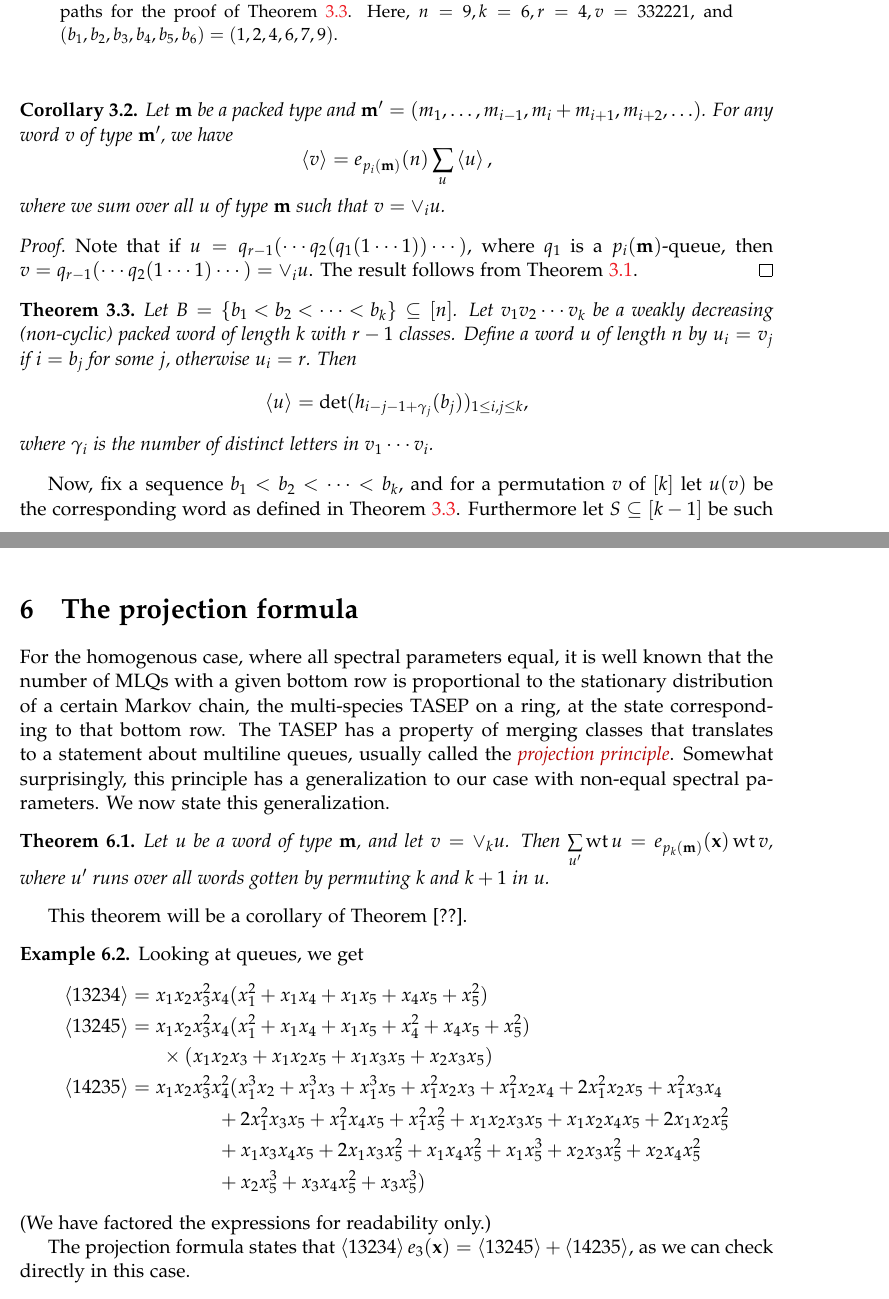
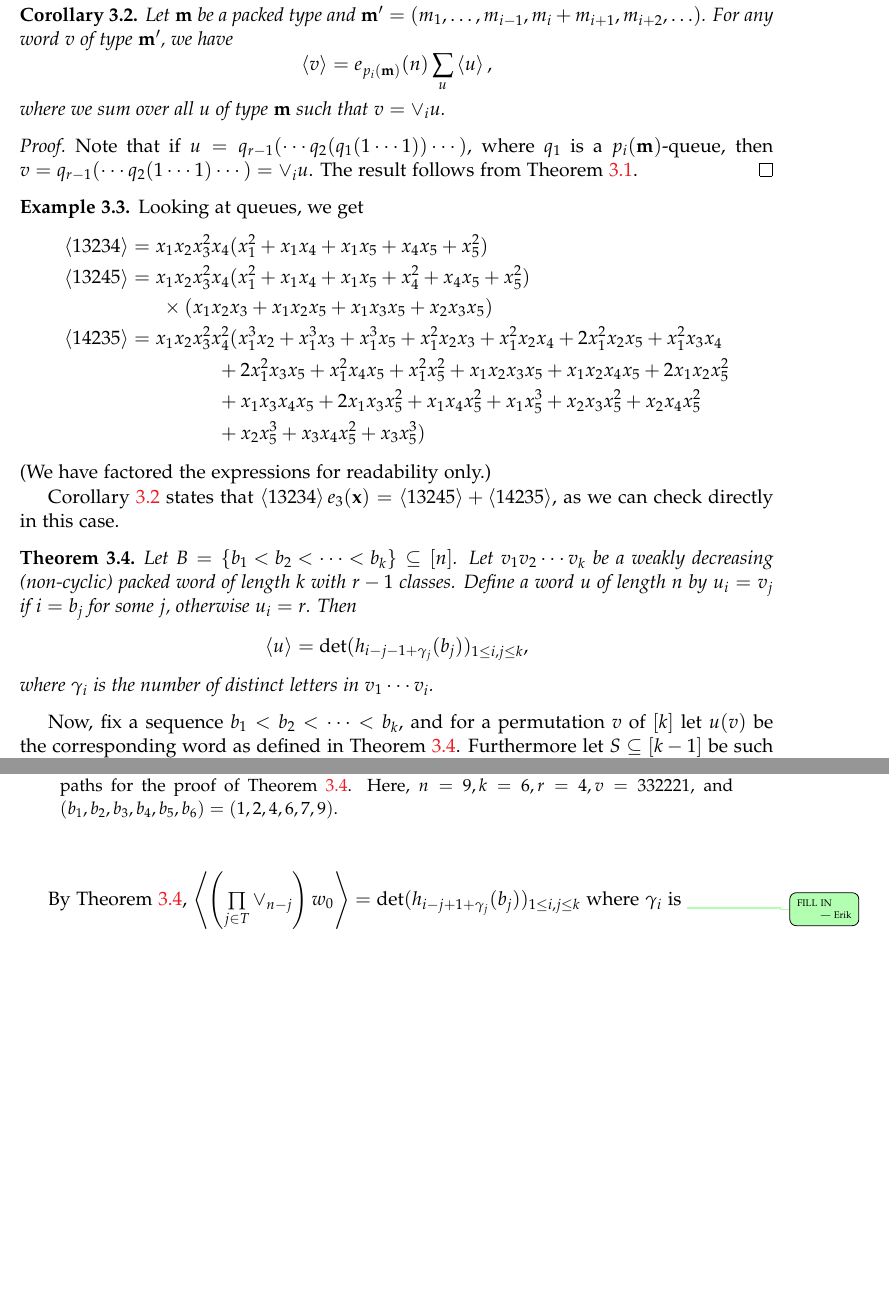
Before and after one commit to darijgr/schur-mlq, a LaTeX document (FPSAC/aas.tex): two parts of pages 5 and 9 of 12 before the commit and two parts of pages 5 and 6 of 11 after it, joined at a grey line, cut so that both start at the same text, the shorter picture padded with empty space. Compiled offline with pdfLaTeX.

Commit message:
minor changes

```diff
--- a/FPSAC/aas.tex
+++ b/FPSAC/aas.tex
@@ -500,6 +501,23 @@ where we sum over all $u$ of type $\mm$ such that $v = \merge{i}{u}$.
   Note that if $u = q_{r-1}( \cdots q_2(q_1(1 \dotsm 1)) \cdots)$, where $q_1$ is a $p_i(\mm)$-queue, then $v = q_{r-1}( \cdots q_2(1 \dotsm 1) \cdots) = \merge{i}{u}$.
   The result follows from Theorem~\ref{thm:permutation}.
 \end{proof}
+
+\begin{example}
+Looking at queues, we get
+\begin{align*}
+\swt{13234} & = x_1 x_2 x_3^2 x_4 (x_1^2 + x_1 x_4 + x_1 x_5 + x_4 x_5 + x_5^2)
+\\ \swt{13245} & = x_1 x_2 x_3^2 x_4 (x_1^2 + x_1x_4 + x_1x_5 + x_4^2 + x_4x_5 + x_5^2)
+\\ & \hspace{20pt} \times (x_1x_2x_3 + x_1x_2x_5+x_1x_3x_5+x_2x_3x_5)
+\\ \swt{14235} & = x_1x_2x_3^2x_4^2 (x_1^3x_2 + x_1^3x_3 + x_1^3x_5 + x_1^2x_2x_3 + x_1^2x_2x_4 + 2x_1^2x_2x_5 + x_1^2x_3x_4
+\\ & \hspace{55pt} + 2x_1^2x_3x_5 + x_1^2x_4x_5 + x_1^2x_5^2 + x_1x_2x_3x_5 + x_1x_2x_4x_5 + 2x_1x_2x_5^2
+\\ & \hspace{55pt} + x_1x_3x_4x_5 + 2x_1x_3x_5^2 + x_1x_4x_5^2 + x_1x_5^3 + x_2x_3x_5^2 + x_2x_4x_5^2
+\\ & \hspace{55pt} + x_2x_5^3 + x_3x_4x_5^2 + x_3x_5^3)
+\end{align*}
+(We have factored the expressions for readability only.)
+
+Corollary \ref{co:merge} states that $\swt{13234} e_3(\xx) = \swt{13245} + \swt{14235}$, as we can check directly in this case.
+\end{example}
+
 
 \begin{thm}
 \label{thm:determinant_form}
@@ -973,38 +993,7 @@ It seems our three lemmas effectively compute $C(u)$ for $u \in \{1,2\}^n$. Can
 
 
 %=====================================================================
-\section{The projection formula}
-
-For the homogenous case, where all spectral parameters equal, it is well known that the number of MLQs with a given bottom row is proportional to the stationary distribution of a certain Markov chain, the multi-species TASEP on a ring, at the state corresponding to that bottom row.
-The TASEP has a property of merging classes that translates to a statement about multiline queues, usually called the \defn{projection principle}.
-Somewhat surprisingly, this principle has a generalization to our case with non-equal spectral parameters.
-We now state this generalization.
-
-\begin{thm}
-  Let $u$ be a word of type $\mm$, and let $v = \merge{k}{u}$.
-  Then $\sum_{u'} \wt{u} = e_{p_k(\mm)}(\xx) \wt{v}$,
-  where $u'$ runs over all words gotten by permuting $k$ and $k+1$ in $u$.
-\end{thm}
-
-This theorem will be a corollary of Theorem [??].
-
-
-\begin{example}
-Looking at queues, we get
-\begin{align*}
-\swt{13234} & = x_1 x_2 x_3^2 x_4 (x_1^2 + x_1 x_4 + x_1 x_5 + x_4 x_5 + x_5^2)
-\\ \swt{13245} & = x_1 x_2 x_3^2 x_4 (x_1^2 + x_1x_4 + x_1x_5 + x_4^2 + x_4x_5 + x_5^2)
-\\ & \hspace{20pt} \times (x_1x_2x_3 + x_1x_2x_5+x_1x_3x_5+x_2x_3x_5)
-\\ \swt{14235} & = x_1x_2x_3^2x_4^2 (x_1^3x_2 + x_1^3x_3 + x_1^3x_5 + x_1^2x_2x_3 + x_1^2x_2x_4 + 2x_1^2x_2x_5 + x_1^2x_3x_4
-\\ & \hspace{55pt} + 2x_1^2x_3x_5 + x_1^2x_4x_5 + x_1^2x_5^2 + x_1x_2x_3x_5 + x_1x_2x_4x_5 + 2x_1x_2x_5^2
-\\ & \hspace{55pt} + x_1x_3x_4x_5 + 2x_1x_3x_5^2 + x_1x_4x_5^2 + x_1x_5^3 + x_2x_3x_5^2 + x_2x_4x_5^2
-\\ & \hspace{55pt} + x_2x_5^3 + x_3x_4x_5^2 + x_3x_5^3)
-\end{align*}
-(We have factored the expressions for readability only.)
-
-The projection formula states that $\swt{13234} e_3(\xx) = \swt{13245} + \swt{14235}$, as we can check directly in this case.
-\end{example}
-
+\section{The graveyard}
 
 \begin{figure}
 \label{fig_generalized_queue}
```
Also changed, not shown: FPSAC/aas.tex (7 more changed lines).
